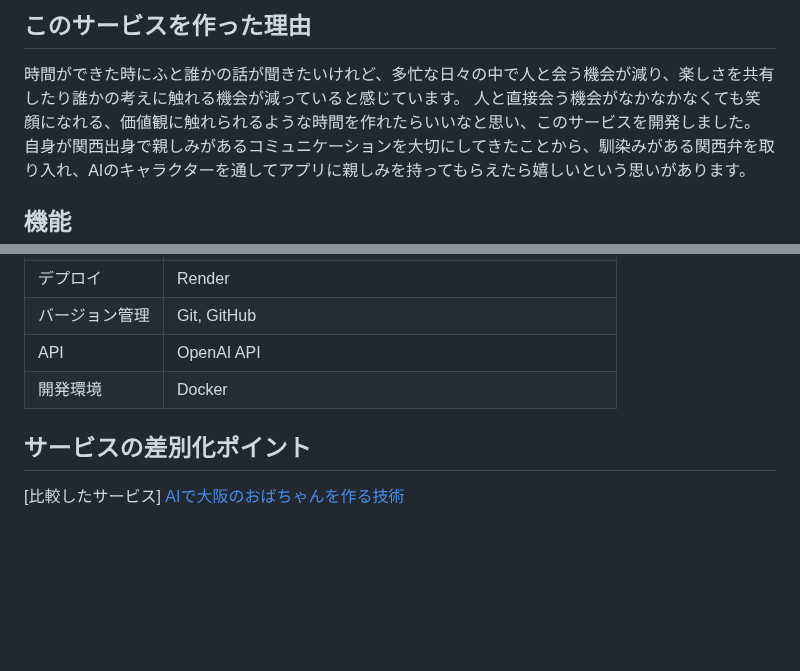
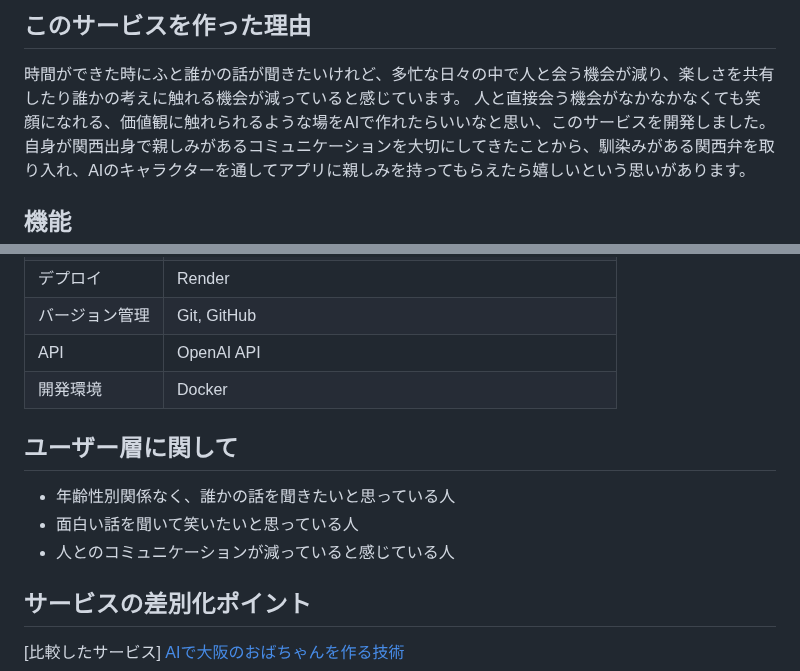
Before and after one commit to miki-ymmt/joke_app, a Markdown page: README.md, 2 parts joined by grey strips. GitHub-like rendering; blank space fills up the shorter version.

```diff
--- a/README.md
+++ b/README.md
@@ -15,7 +15,7 @@
 
 ## このサービスを作った理由
 時間ができた時にふと誰かの話が聞きたいけれど、多忙な日々の中で人と会う機会が減り、楽しさを共有したり誰かの考えに触れる機会が減っていると感じています。
-人と直接会う機会がなかなかなくても笑顔になれる、価値観に触れられるような時間を作れたらいいなと思い、このサービスを開発しました。
+人と直接会う機会がなかなかなくても笑顔になれる、価値観に触れられるような場をAIで作れたらいいなと思い、このサービスを開発しました。
 自身が関西出身で親しみがあるコミュニケーションを大切にしてきたことから、馴染みがある関西弁を取り入れ、AIのキャラクターを通してアプリに親しみを持ってもらえたら嬉しいという思いがあります。
 
 
@@ -49,6 +49,11 @@
 | API       | OpenAI API                                                        |
 | 開発環境      | Docker
 
+## ユーザー層に関して
+- 年齢性別関係なく、誰かの話を聞きたいと思っている人
+- 面白い話を聞いて笑いたいと思っている人
+- 人とのコミュニケーションが減っていると感じている人
+
 ## サービスの差別化ポイント
 [比較したサービス]
 [AIで大阪のおばちゃんを作る技術
```
